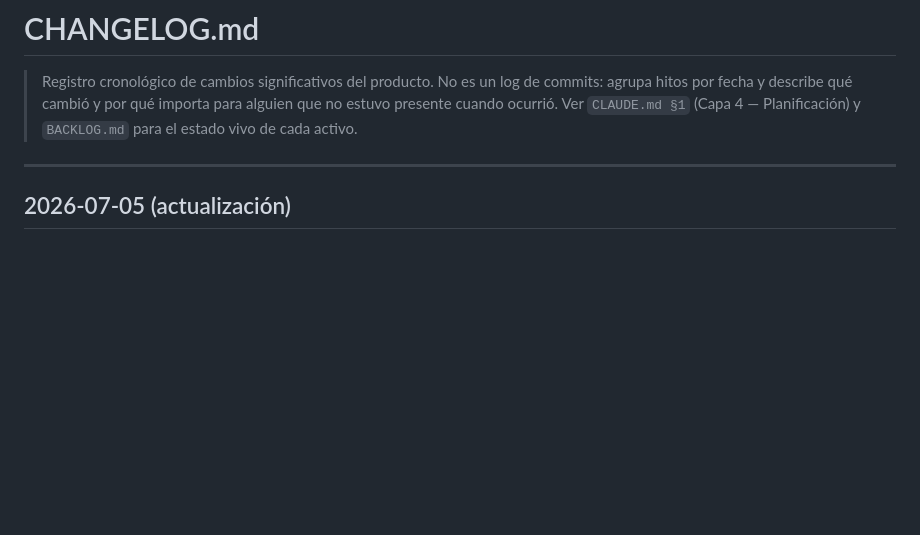
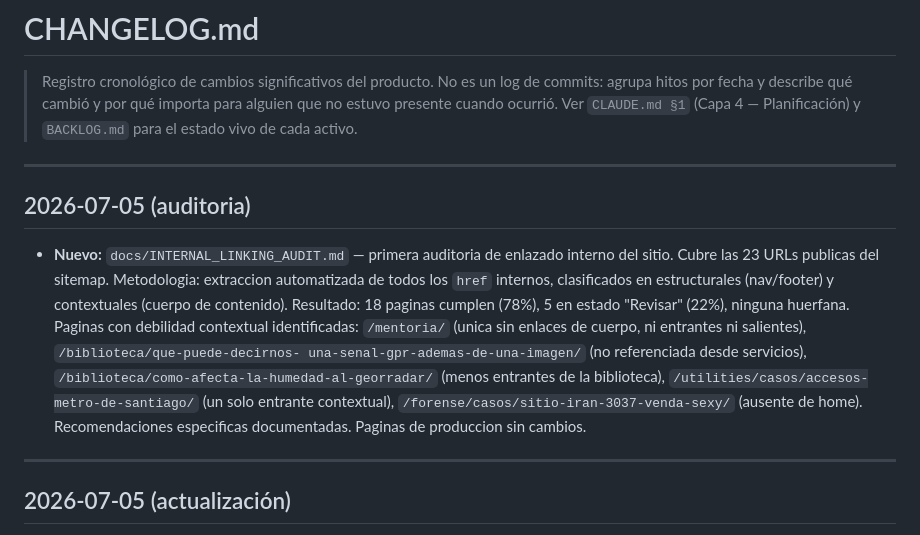
Before and after one commit to gabrieljaqueriffo-prog/georadar.cl, a Markdown page: docs/CHANGELOG.md, the part around the change. Rendered like a GitHub page; blank space fills up the shorter version.

Commit message:
Auditoria de enlazado interno: INTERNAL_LINKING_AUDIT.md con estado de las 23 URLs publicas

```diff
--- a/docs/CHANGELOG.md
+++ b/docs/CHANGELOG.md
@@ -4,6 +4,23 @@
 > de commits: agrupa hitos por fecha y describe qué cambió y por qué importa
 > para alguien que no estuvo presente cuando ocurrió. Ver `CLAUDE.md §1`
 > (Capa 4 — Planificación) y `BACKLOG.md` para el estado vivo de cada activo.
+
+---
+
+## 2026-07-05 (auditoria)
+
+- **Nuevo:** `docs/INTERNAL_LINKING_AUDIT.md` — primera auditoria de enlazado
+  interno del sitio. Cubre las 23 URLs publicas del sitemap. Metodologia:
+  extraccion automatizada de todos los `href` internos, clasificados en
+  estructurales (nav/footer) y contextuales (cuerpo de contenido). Resultado:
+  18 paginas cumplen (78%), 5 en estado "Revisar" (22%), ninguna huerfana.
+  Paginas con debilidad contextual identificadas: `/mentoria/` (unica sin
+  enlaces de cuerpo, ni entrantes ni salientes), `/biblioteca/que-puede-decirnos-
+  una-senal-gpr-ademas-de-una-imagen/` (no referenciada desde servicios),
+  `/biblioteca/como-afecta-la-humedad-al-georradar/` (menos entrantes de la
+  biblioteca), `/utilities/casos/accesos-metro-de-santiago/` (un solo entrante
+  contextual), `/forense/casos/sitio-iran-3037-venda-sexy/` (ausente de home).
+  Recomendaciones especificas documentadas. Paginas de produccion sin cambios.
 
 ---
 
```
Also changed, not shown: docs/INTERNAL_LINKING_AUDIT.md (added, +113 -0 lines).
